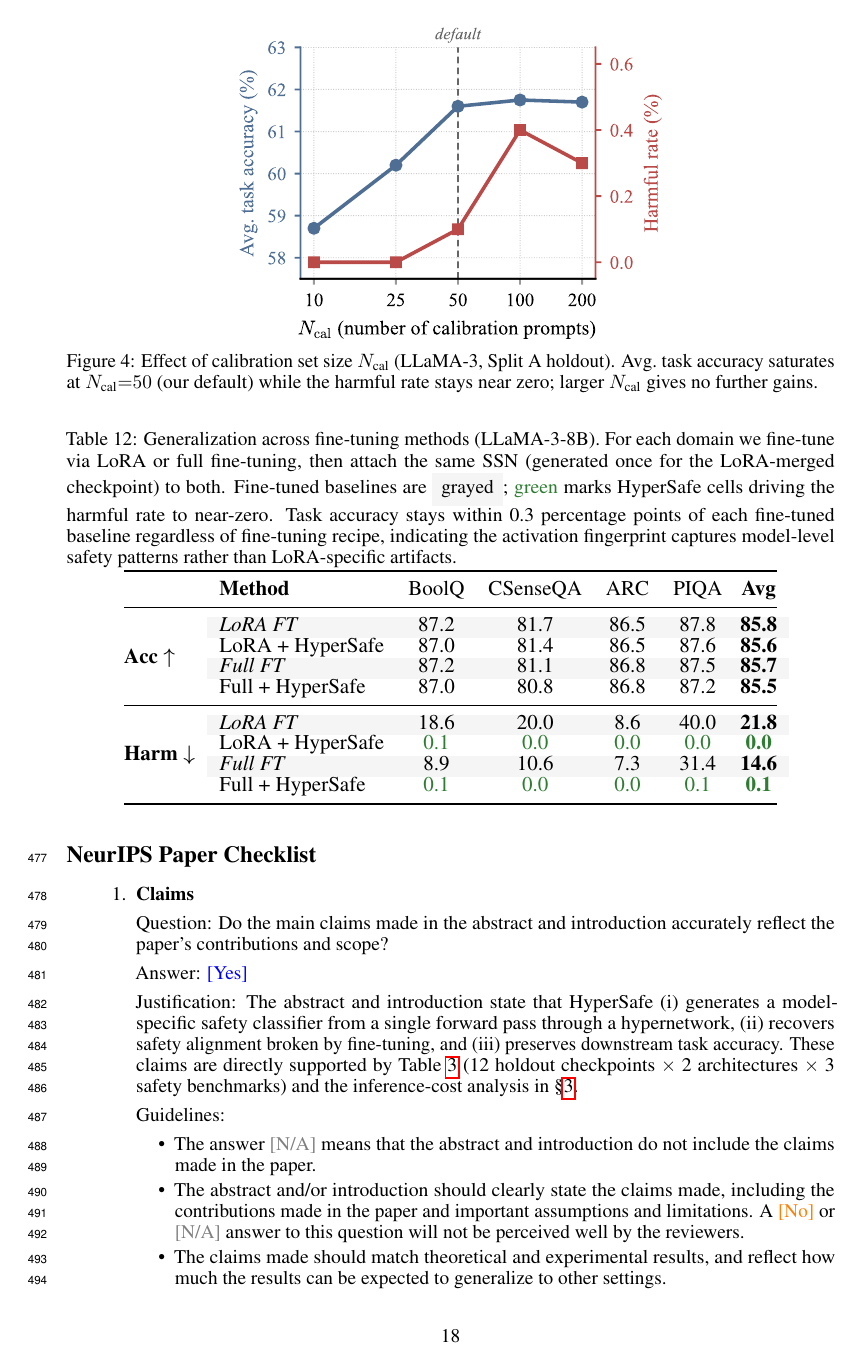
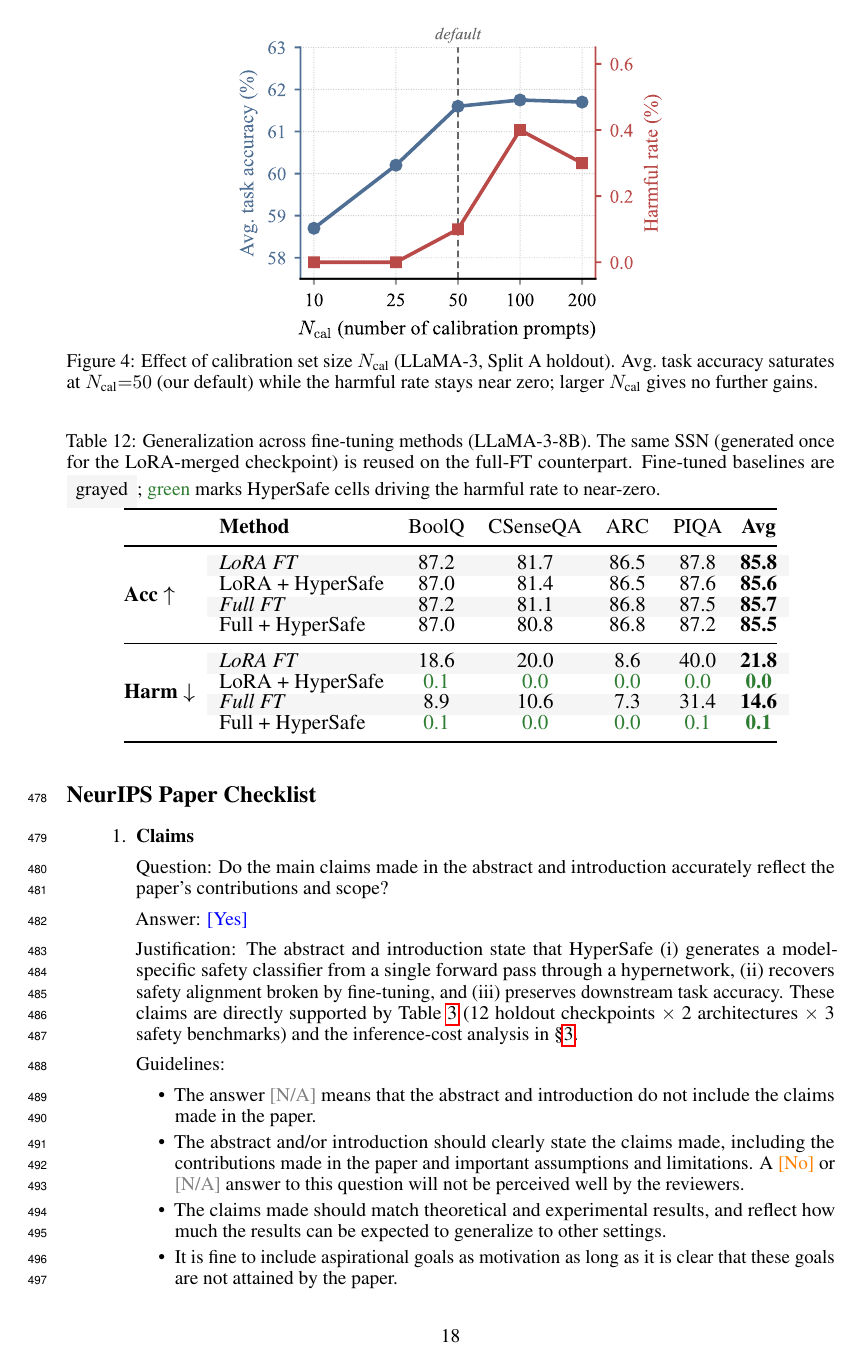
Before and after one commit to nokronim/Remedy-your-damaged-safety-alignment-at-only-inference-cost, a LaTeX paper (neurips_2026.tex, which reads sec/6_appendix.tex): page 18 of 25. Compiled offline with pdfLaTeX.

Commit message:
Trim Table 12 caption; move findings back to body paragraph
Caption was carrying the same "task accuracy within 0.3pp" /
"model-level safety patterns" finding that the body paragraph above
the table already discussed. Caption now sticks to the visual
conventions only:

  Generalization across fine-tuning methods (LLaMA-3-8B). The same
  SSN (generated once for the LoRA-merged checkpoint) is reused on
  the full-FT counterpart. Fine-tuned baselines are grayed; green
  marks HyperSafe cells driving the harmful rate to near-zero.

The substantive findings (<=0.1% harmful, <=0.3pp accuracy delta,
"fingerprint captures model-level patterns rather than LoRA
artifacts") are restored to the prose paragraph where they belong.

Co-Authored-By: Claude Opus 4.7 (1M context) <noreply@anthropic.com>

```diff
--- a/sec/6_appendix.tex
+++ b/sec/6_appendix.tex
@@ -277,6 +277,6 @@ Our hypernetwork is trained on LoRA-merged models, but practitioners also use fu
 
 \begin{table}[h]
-\caption{Generalization across fine-tuning methods (LLaMA-3-8B). For each domain we fine-tune via LoRA or full fine-tuning, then attach the same \ssn{} (generated once for the LoRA-merged checkpoint) to both. Fine-tuned baselines are \colorbox{mutegray}{\strut\,grayed\,}; \textcolor{wingreen}{green} marks \method{} cells driving the harmful rate to near-zero. Task accuracy stays within 0.3 percentage points of each fine-tuned baseline regardless of fine-tuning recipe, indicating the activation fingerprint captures model-level safety patterns rather than LoRA-specific artifacts.}
+\caption{Generalization across fine-tuning methods (LLaMA-3-8B). The same \ssn{} (generated once for the LoRA-merged checkpoint) is reused on the full-FT counterpart. Fine-tuned baselines are \colorbox{mutegray}{\strut\,grayed\,}; \textcolor{wingreen}{green} marks \method{} cells driving the harmful rate to near-zero.}
 \label{tab:full_ft}
 \centering
 \renewcommand{\arraystretch}{0.85}
```
Also changed, not shown: sec/6_appendix.tex (2 more changed lines).
